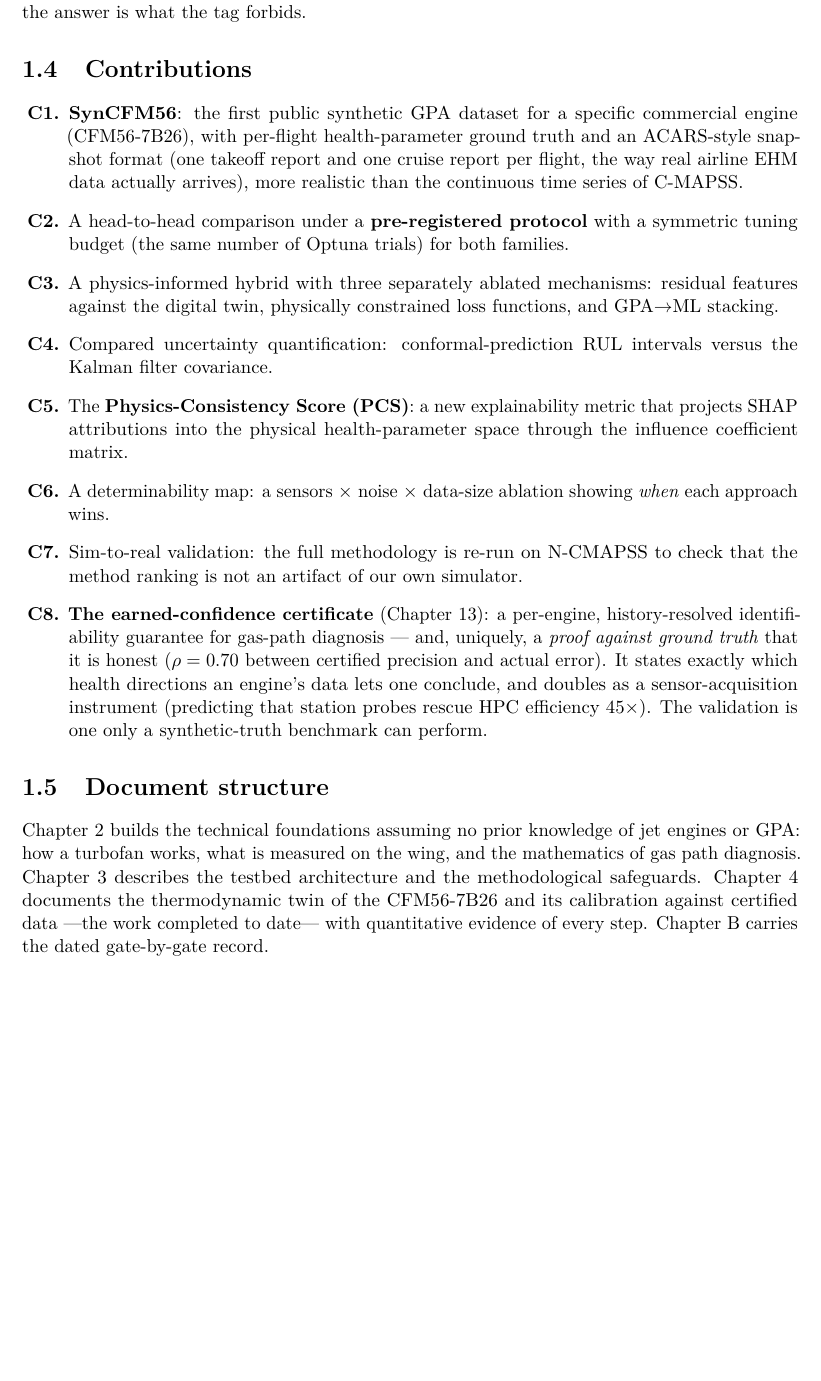
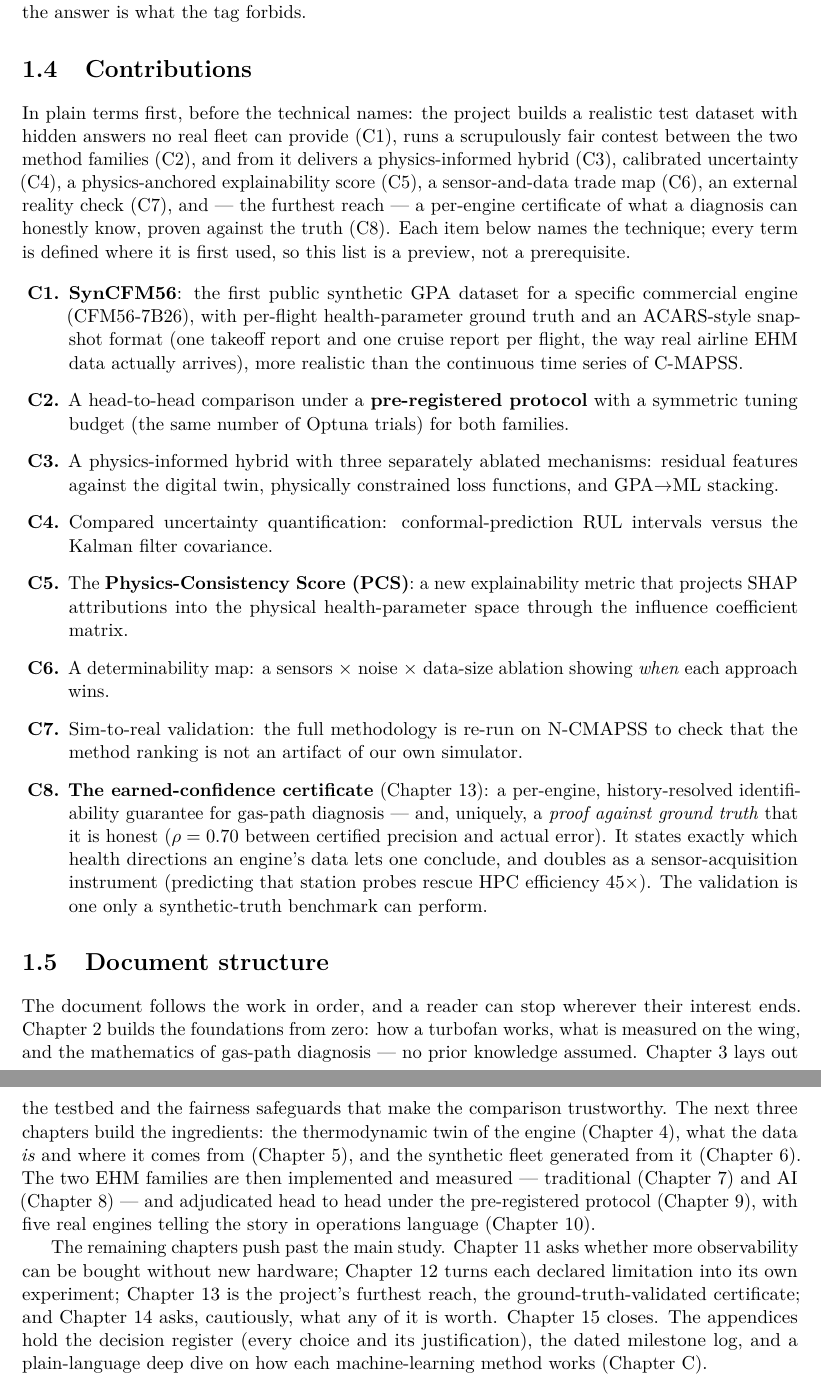
Before and after one commit to cedarcreeks/EHMbrAIn, a LaTeX thesis (paper/report/report.tex, which reads paper/report/chapters/01-introduction.tex): part of page 9 of 97 before the commit and two parts of pages 9 and 10 of 98 after it, the two joined at a grey line, cut so that both start at the same text, the shorter picture padded with empty space. Compiled offline with pdfLaTeX.

Commit message:
Accessibility pass through ch. 3 (user: still a bit inaccessible)
Without patronizing, lower the entry friction in the foundational chapters:
- ch1 Contributions: a plain-terms lead-in before the jargon list (what
  the eight contributions amount to in one sentence), framed as a preview
  not a prerequisite
- ch1 Document structure: rewritten from a stale F1-era 4-chapter blurb
  ('work completed to date') into an accurate 14-chapter + appendices
  roadmap a newcomer can navigate by, with the ch:trad label fixed
- (ch2 angle-as-arrow analogy, GPA/degradation bridges and ch3
  architecture/inventory lead-ins landed in prior commits)
Prose only, no numbers touched. 98 pages, 0 errors, 0 overfull.
Tests: 37 green.

```diff
--- a/paper/report/chapters/01-introduction.tex
+++ b/paper/report/chapters/01-introduction.tex
@@ -117,6 +117,15 @@ is legitimate; changing a threshold after seeing the answer is what the tag forb
 \section{Contributions}
 \label{sec:contributions}
 
+In plain terms first, before the technical names: the project builds a realistic test dataset
+with hidden answers no real fleet can provide (C1), runs a scrupulously fair contest between
+the two method families (C2), and from it delivers a physics-informed hybrid (C3), calibrated
+uncertainty (C4), a physics-anchored explainability score (C5), a sensor-and-data trade map
+(C6), an external reality check (C7), and --- the furthest reach --- a per-engine certificate
+of what a diagnosis can honestly know, proven against the truth (C8). Each item below names
+the technique; every term is defined where it is first used, so this list is a preview, not a
+prerequisite.
+
 \begin{enumerate}
   \item[\textbf{C1.}] \textbf{SynCFM56}: the first public synthetic GPA dataset for a specific
     commercial engine (CFM56-7B26), with per-flight health-parameter ground truth and an
@@ -148,9 +157,22 @@ is legitimate; changing a threshold after seeing the answer is what the tag forb
 
 \section{Document structure}
 
-\Cref{ch:background} builds the technical foundations assuming no prior knowledge of jet
-engines or GPA: how a turbofan works, what is measured on the wing, and the mathematics of gas
-path diagnosis. \Cref{ch:methodology} describes the testbed architecture and the methodological
-safeguards. \Cref{ch:model} documents the thermodynamic twin of the CFM56-7B26 and its
-calibration against certified data ---the work completed to date--- with quantitative evidence
-of every step. \Cref{ch:milestones} carries the dated gate-by-gate record.
+The document follows the work in order, and a reader can stop wherever their interest ends.
+\Cref{ch:background} builds the foundations from zero: how a turbofan works, what is measured
+on the wing, and the mathematics of gas-path diagnosis --- no prior knowledge assumed.
+\Cref{ch:methodology} lays out the testbed and the fairness safeguards that make the
+comparison trustworthy. The next three chapters build the ingredients: the thermodynamic twin
+of the engine (\cref{ch:model}), what the data \emph{is} and where it comes from
+(\cref{ch:data}), and the synthetic fleet generated from it (\cref{ch:fleet}). The two EHM
+families are then implemented and measured --- traditional (\cref{ch:trad}) and AI
+(\cref{ch:ai}) --- and adjudicated head to head under the pre-registered protocol
+(\cref{ch:results}), with five real engines telling the story in operations language
+(\cref{ch:cases}).
+
+The remaining chapters push past the main study. \Cref{ch:tomography} asks whether more
+observability can be bought without new hardware; \cref{ch:overcoming} turns each declared
+limitation into its own experiment; \cref{ch:breakthrough} is the project's furthest reach,
+the ground-truth-validated certificate; and \cref{ch:economics} asks, cautiously, what any of
+it is worth. \Cref{ch:conclusions} closes. The appendices hold the decision register (every
+choice and its justification), the dated milestone log, and a plain-language deep dive on how
+each machine-learning method works (\cref{ch:ml-appendix}).
```
Also changed, not shown: paper/report/report.pdf.
